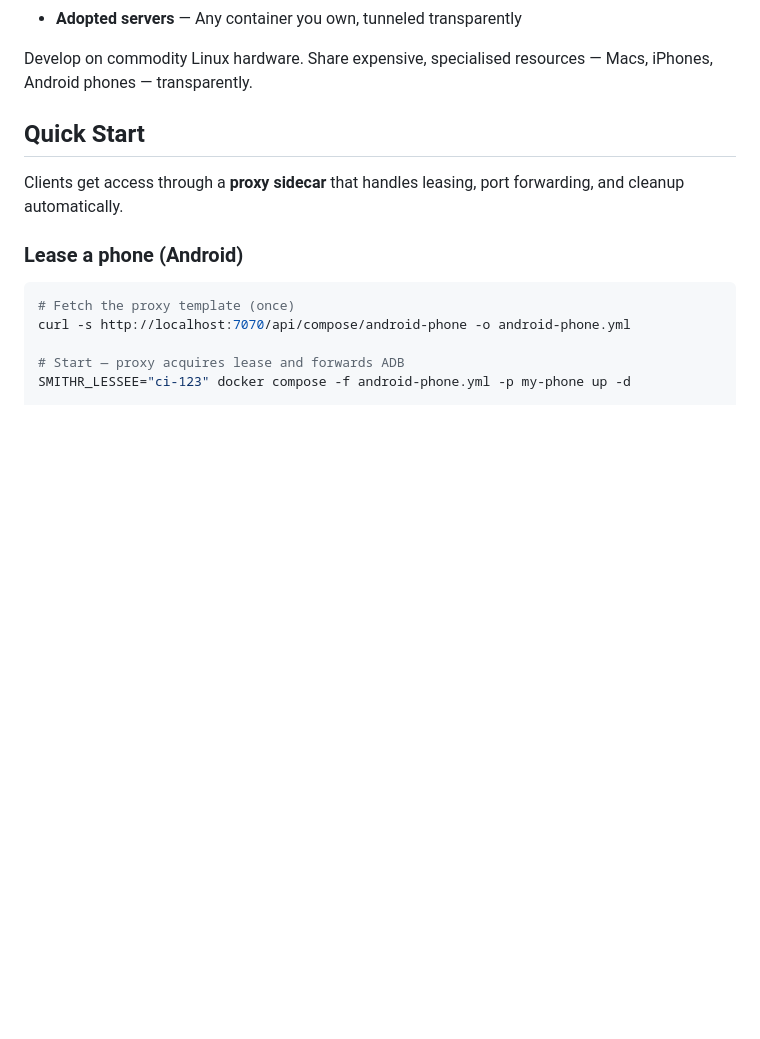
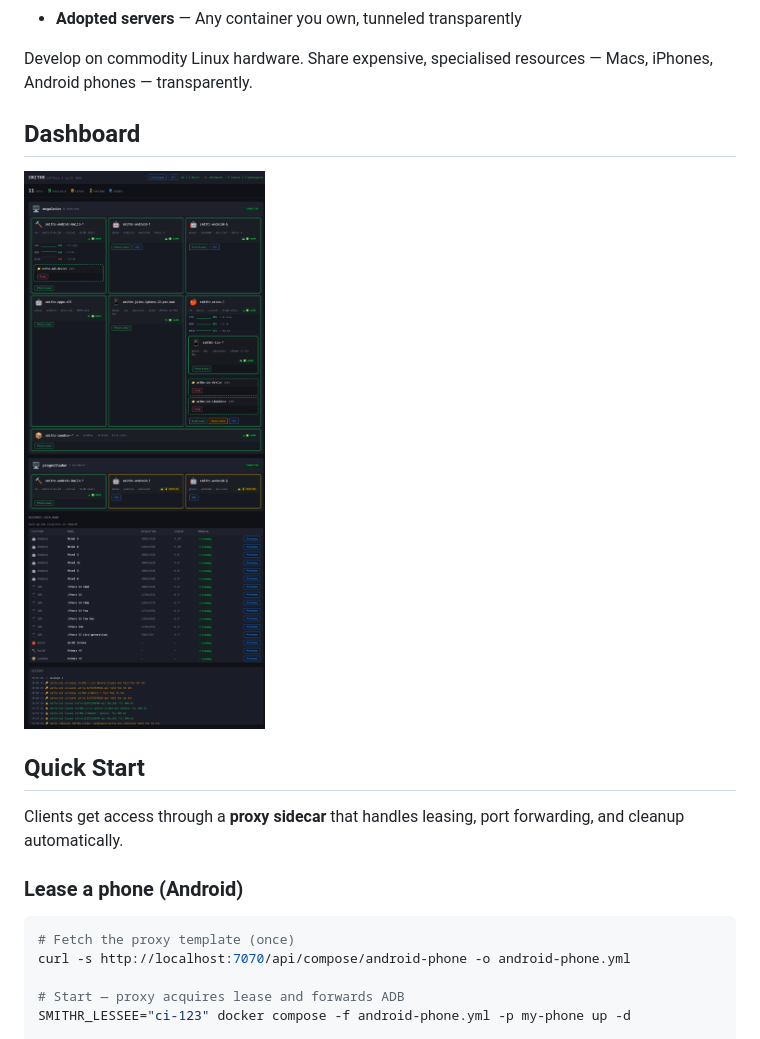
Before and after one commit to JulesGosnell/smithr, a Markdown page: README.md, the part around the change. Drawn GitHub-style; pictures changed too: docs/dashboard.png (added); blank space fills up the shorter version.

Commit message:
Add dashboard screenshot to README
Live capture of the Smithr dashboard showing both hosts, resource
cards, catalogue, and event history.

Co-Authored-By: Claude Opus 4.6 <noreply@anthropic.com>

```diff
--- a/README.md
+++ b/README.md
@@ -33,6 +33,10 @@ for common resource types:
 
 Develop on commodity Linux hardware. Share expensive, specialised resources
 — Macs, iPhones, Android phones — transparently.
+
+## Dashboard
+
+![Smithr Dashboard](docs/dashboard.png)
 
 ## Quick Start
 
```
